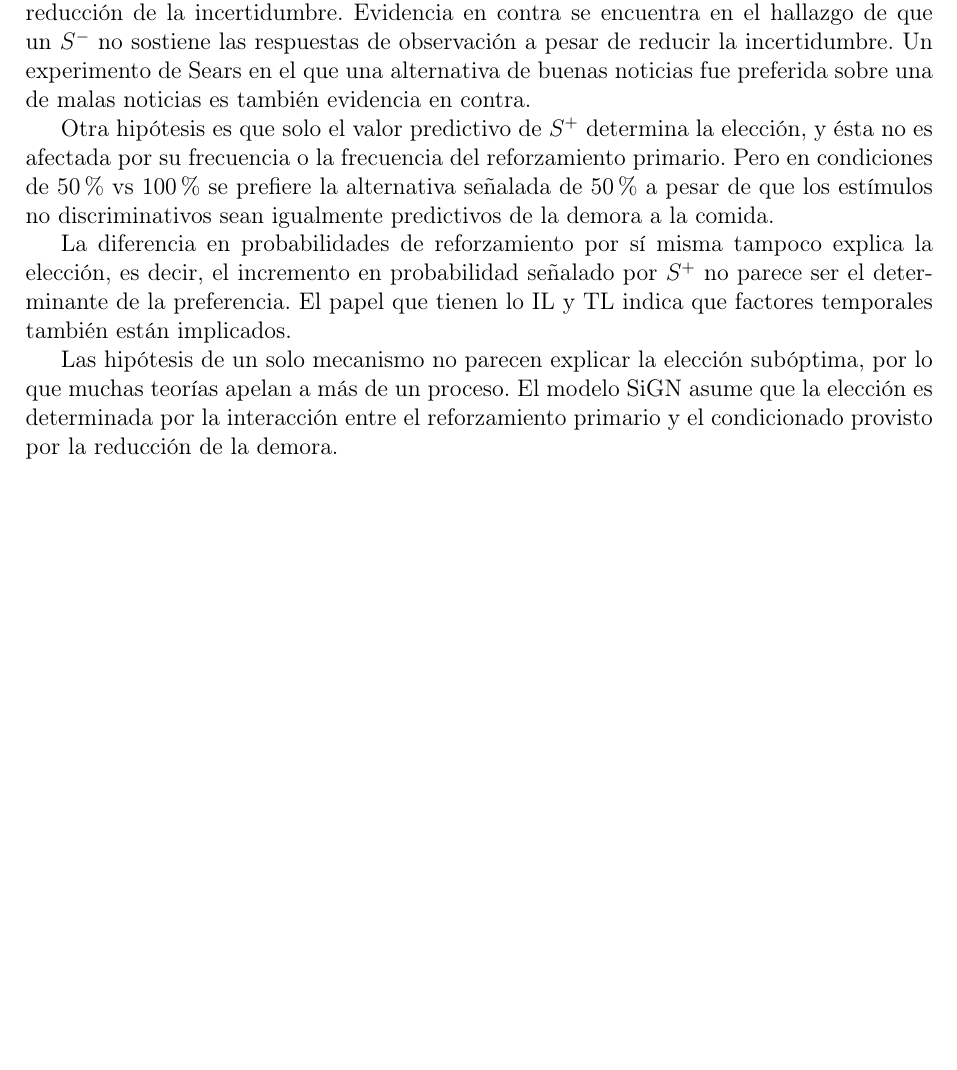
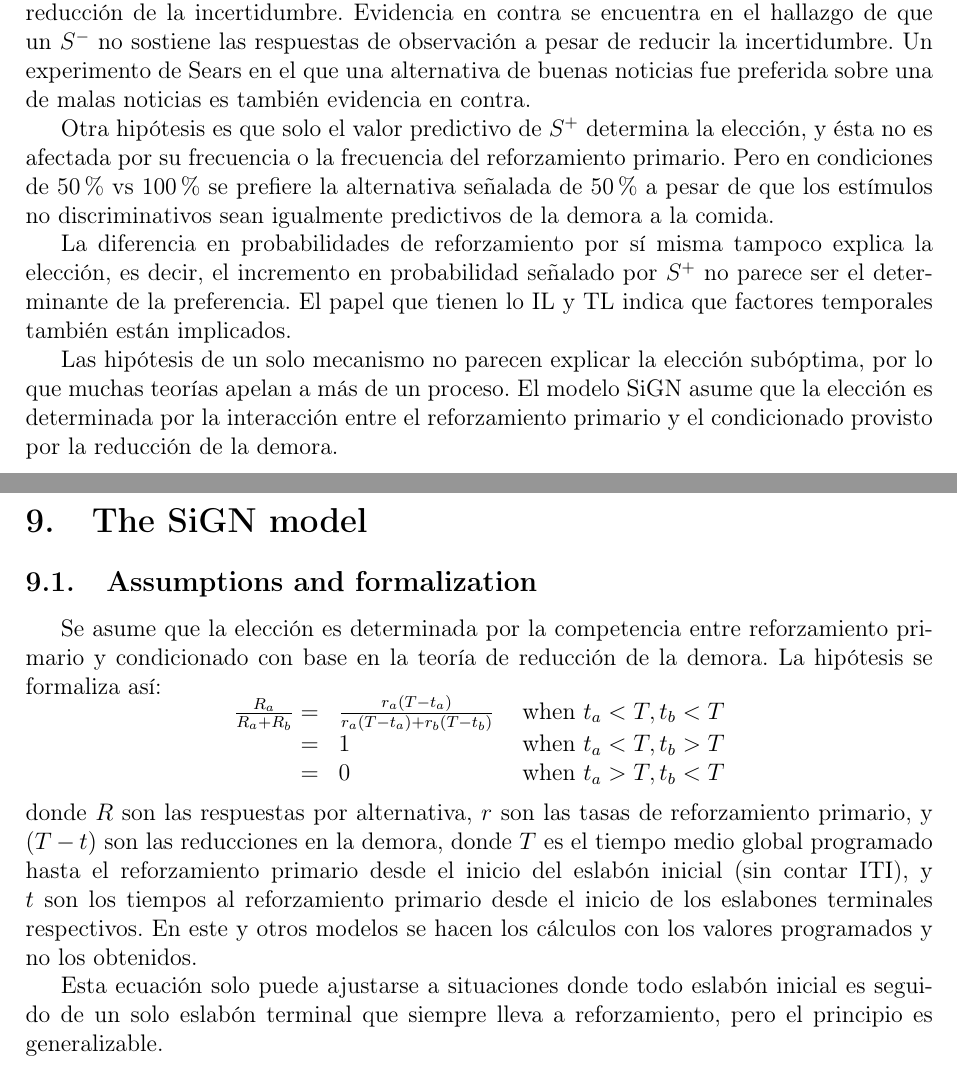
Before and after one commit to JuodaanViinaa/NotasArticulos, a LaTeX document (SuboptimalChoice/Dunn2023.tex): part of page 5 of 5 before the commit and two parts of pages 5 and 6 of 6 after it, the two joined at a grey line, cut so that both start at the same text, the shorter picture padded with empty space. Compiled offline with pdfLaTeX.

Commit message:
Dunn2023.tex update

```diff
--- a/SuboptimalChoice/Dunn2023.tex
+++ b/SuboptimalChoice/Dunn2023.tex
@@ -155,5 +155,32 @@ El papel que tienen lo IL y TL indica que factores temporales también están im
 Las hipótesis de un solo mecanismo no parecen explicar la elección subóptima, por lo que muchas teorías apelan a más de un proceso.
 El modelo SiGN asume que la elección es determinada por la interacción entre el reforzamiento primario y el condicionado provisto por la reducción de la demora.
 
+\section{The SiGN model}
+
+\subsection{Assumptions and formalization}
+
+Se asume que la elección es determinada por la competencia entre reforzamiento primario y condicionado con base en la teoría de reducción de la demora.
+La hipótesis se formaliza así:
+\[
+\begin{array}{rlr}
+    \frac{
+        R_{a}
+    }{
+        R_{a} + R_{b}
+    }=&
+    \frac{
+        r_{a}(T - t_{a})
+    }{
+        r_{a}(T - t_{a}) + r_{b}(T - t_{b})
+    } &\mbox{ when }t_{a} < T, t_{b} < T\\
+    =& 1 &\mbox{ when } t_{a} < T, t_{b} > T\\
+    =& 0 & \mbox{ when } t_{a} > T, t_{b} < T
+\end{array}
+\]
+donde $R$ son las respuestas por alternativa, $r$ son las tasas de reforzamiento primario, y $(T - t)$ son las reducciones en la demora, donde $T$ es el tiempo medio global programado hasta el reforzamiento primario desde el inicio del eslabón inicial (sin contar ITI), y $t$ son los tiempos al reforzamiento primario desde el inicio de los eslabones terminales respectivos.
+En este y otros modelos se hacen los cálculos con los valores programados y no los obtenidos.
+
+Esta ecuación solo puede ajustarse a situaciones donde todo eslabón inicial es seguido de un solo eslabón terminal que siempre lleva a reforzamiento, pero el principio es generalizable.
+
 
 \end{document}
```
Also changed, not shown: SuboptimalChoice/Dunn2023.pdf (added).
